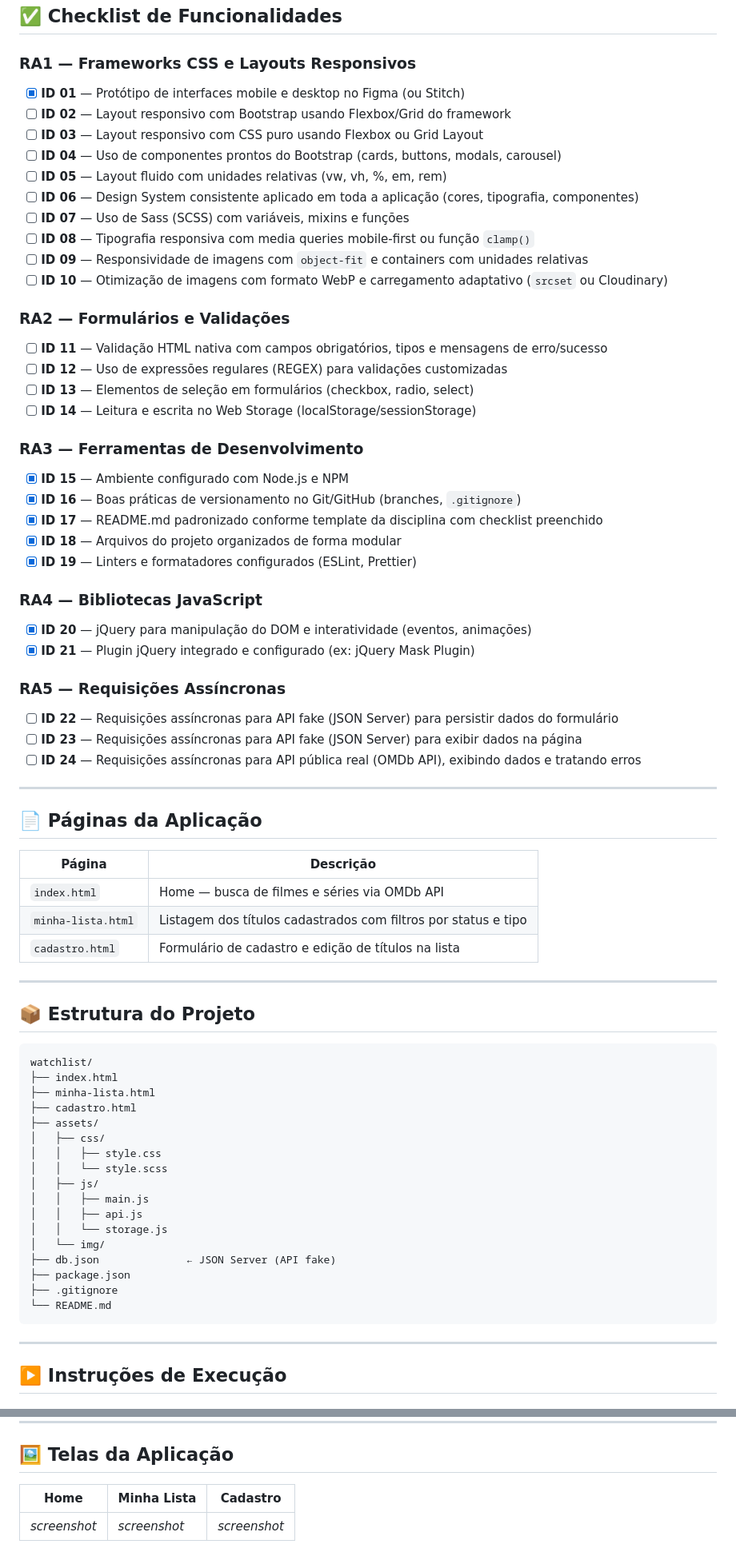
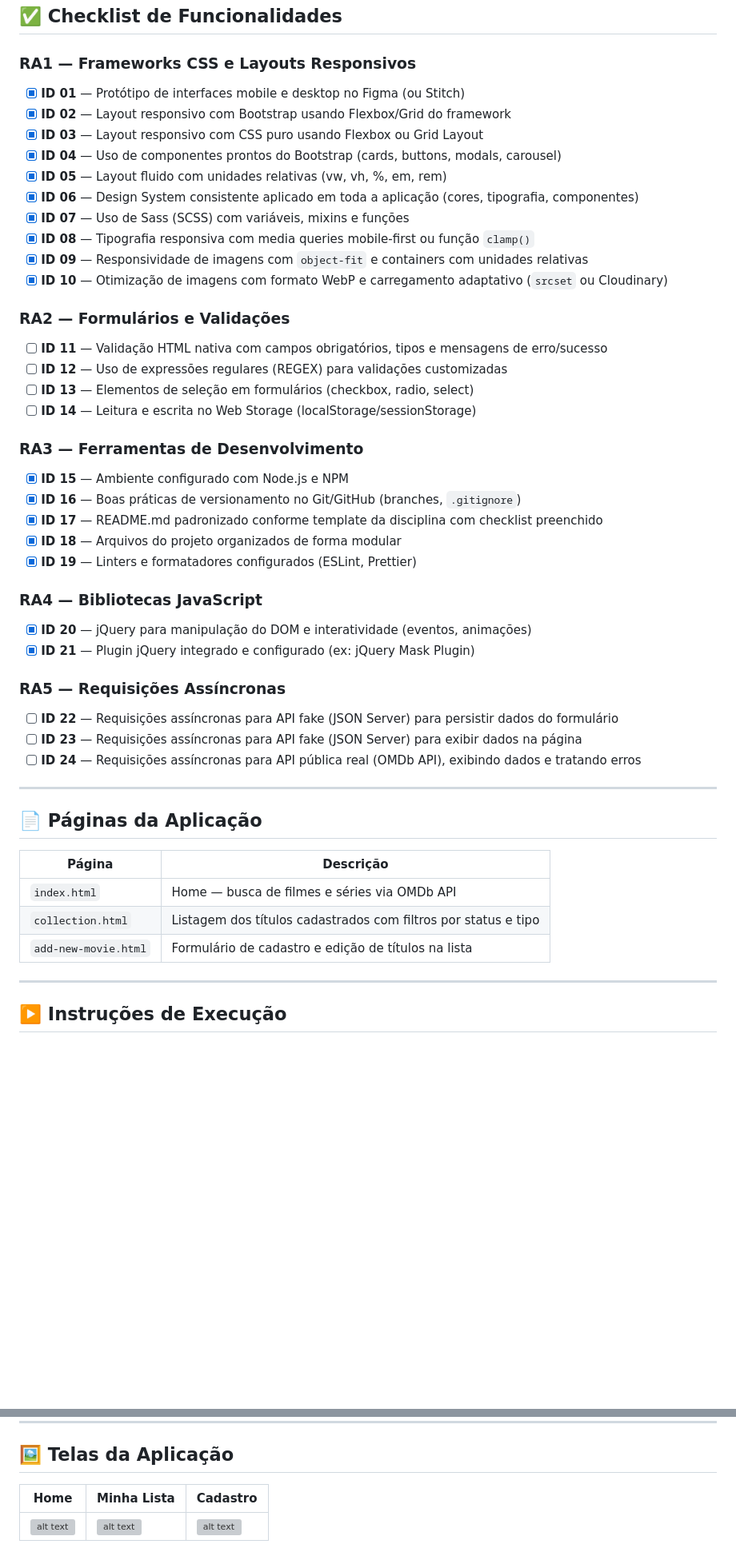
Before and after one commit to eduardo-padilha-dev/app-watchlist, a Markdown page: README.md, 2 parts joined by grey strips. Shown at 80% size. Rendered like a GitHub page; blank space fills up the shorter version; grey boxes are pictures that could not be loaded.

Commit message:
docs: update the readme

````diff
--- a/README.md
+++ b/README.md
@@ -43,16 +43,16 @@ O **Watchlist** é uma aplicação web para gerenciar filmes e séries que você
 
 ### RA1 — Frameworks CSS e Layouts Responsivos
 
-- [X] **ID 01** — Protótipo de interfaces mobile e desktop no Figma (ou Stitch)
-- [ ] **ID 02** — Layout responsivo com Bootstrap usando Flexbox/Grid do framework
-- [ ] **ID 03** — Layout responsivo com CSS puro usando Flexbox ou Grid Layout
-- [ ] **ID 04** — Uso de componentes prontos do Bootstrap (cards, buttons, modals, carousel)
-- [ ] **ID 05** — Layout fluido com unidades relativas (vw, vh, %, em, rem)
-- [ ] **ID 06** — Design System consistente aplicado em toda a aplicação (cores, tipografia, componentes)
-- [ ] **ID 07** — Uso de Sass (SCSS) com variáveis, mixins e funções
-- [ ] **ID 08** — Tipografia responsiva com media queries mobile-first ou função `clamp()`
-- [ ] **ID 09** — Responsividade de imagens com `object-fit` e containers com unidades relativas
-- [ ] **ID 10** — Otimização de imagens com formato WebP e carregamento adaptativo (`srcset` ou Cloudinary)
+- [x] **ID 01** — Protótipo de interfaces mobile e desktop no Figma (ou Stitch)
+- [x] **ID 02** — Layout responsivo com Bootstrap usando Flexbox/Grid do framework
+- [x] **ID 03** — Layout responsivo com CSS puro usando Flexbox ou Grid Layout
+- [x] **ID 04** — Uso de componentes prontos do Bootstrap (cards, buttons, modals, carousel)
+- [x] **ID 05** — Layout fluido com unidades relativas (vw, vh, %, em, rem)
+- [x] **ID 06** — Design System consistente aplicado em toda a aplicação (cores, tipografia, componentes)
+- [x] **ID 07** — Uso de Sass (SCSS) com variáveis, mixins e funções
+- [x] **ID 08** — Tipografia responsiva com media queries mobile-first ou função `clamp()`
+- [x] **ID 09** — Responsividade de imagens com `object-fit` e containers com unidades relativas
+- [x] **ID 10** — Otimização de imagens com formato WebP e carregamento adaptativo (`srcset` ou Cloudinary)
 
 ### RA2 — Formulários e Validações
 
@@ -63,16 +63,16 @@ O **Watchlist** é uma aplicação web para gerenciar filmes e séries que você
 
 ### RA3 — Ferramentas de Desenvolvimento
 
-- [X] **ID 15** — Ambiente configurado com Node.js e NPM
-- [X] **ID 16** — Boas práticas de versionamento no Git/GitHub (branches, `.gitignore`)
-- [X] **ID 17** — README.md padronizado conforme template da disciplina com checklist preenchido
-- [X] **ID 18** — Arquivos do projeto organizados de forma modular
-- [X] **ID 19** — Linters e formatadores configurados (ESLint, Prettier)
+- [x] **ID 15** — Ambiente configurado com Node.js e NPM
+- [x] **ID 16** — Boas práticas de versionamento no Git/GitHub (branches, `.gitignore`)
+- [x] **ID 17** — README.md padronizado conforme template da disciplina com checklist preenchido
+- [x] **ID 18** — Arquivos do projeto organizados de forma modular
+- [x] **ID 19** — Linters e formatadores configurados (ESLint, Prettier)
 
 ### RA4 — Bibliotecas JavaScript
 
-- [X] **ID 20** — jQuery para manipulação do DOM e interatividade (eventos, animações)
-- [X] **ID 21** — Plugin jQuery integrado e configurado (ex: jQuery Mask Plugin)
+- [x] **ID 20** — jQuery para manipulação do DOM e interatividade (eventos, animações)
+- [x] **ID 21** — Plugin jQuery integrado e configurado (ex: jQuery Mask Plugin)
 
 ### RA5 — Requisições Assíncronas
 
@@ -84,35 +84,11 @@ O **Watchlist** é uma aplicação web para gerenciar filmes e séries que você
 
 ## 📄 Páginas da Aplicação
 
-| Página             | Descrição                                                      |
-| ------------------ | -------------------------------------------------------------- |
-| `index.html`       | Home — busca de filmes e séries via OMDb API                   |
-| `minha-lista.html` | Listagem dos títulos cadastrados com filtros por status e tipo |
-| `cadastro.html`    | Formulário de cadastro e edição de títulos na lista            |
-
----
-
-## 📦 Estrutura do Projeto
-
-```
-watchlist/
-├── index.html
-├── minha-lista.html
-├── cadastro.html
-├── assets/
-│   ├── css/
-│   │   ├── style.css
-│   │   └── style.scss
-│   ├── js/
-│   │   ├── main.js
-│   │   ├── api.js
-│   │   └── storage.js
-│   └── img/
-├── db.json              ← JSON Server (API fake)
-├── package.json
-├── .gitignore
-└── README.md
-```
+| Página               | Descrição                                                      |
+| -------------------- | -------------------------------------------------------------- |
+| `index.html`         | Home — busca de filmes e séries via OMDb API                   |
+| `collection.html`    | Listagem dos títulos cadastrados com filtros por status e tipo |
+| `add-new-movie.html` | Formulário de cadastro e edição de títulos na lista            |
 
 ---
 
@@ -146,6 +122,6 @@ npx json-server --watch db.json --port 3000
 
 ## 🖼️ Telas da Aplicação
 
-| Home         | Minha Lista  | Cadastro     |
-| ------------ | ------------ | ------------ |
-| _screenshot_ | _screenshot_ | _screenshot_ |
+| Home                                       | Minha Lista                                      | Cadastro                                            |
+| ------------------------------------------ | ------------------------------------------------ | --------------------------------------------------- |
+| ![alt text](./docs/images/home-screen.png) | ![alt text](./docs/images/collection-screen.png) | ![alt text](./docs/images/add-new-movie-screen.png) |
````
Also changed, not shown: other parts of README.md (+5 -5 lines).
